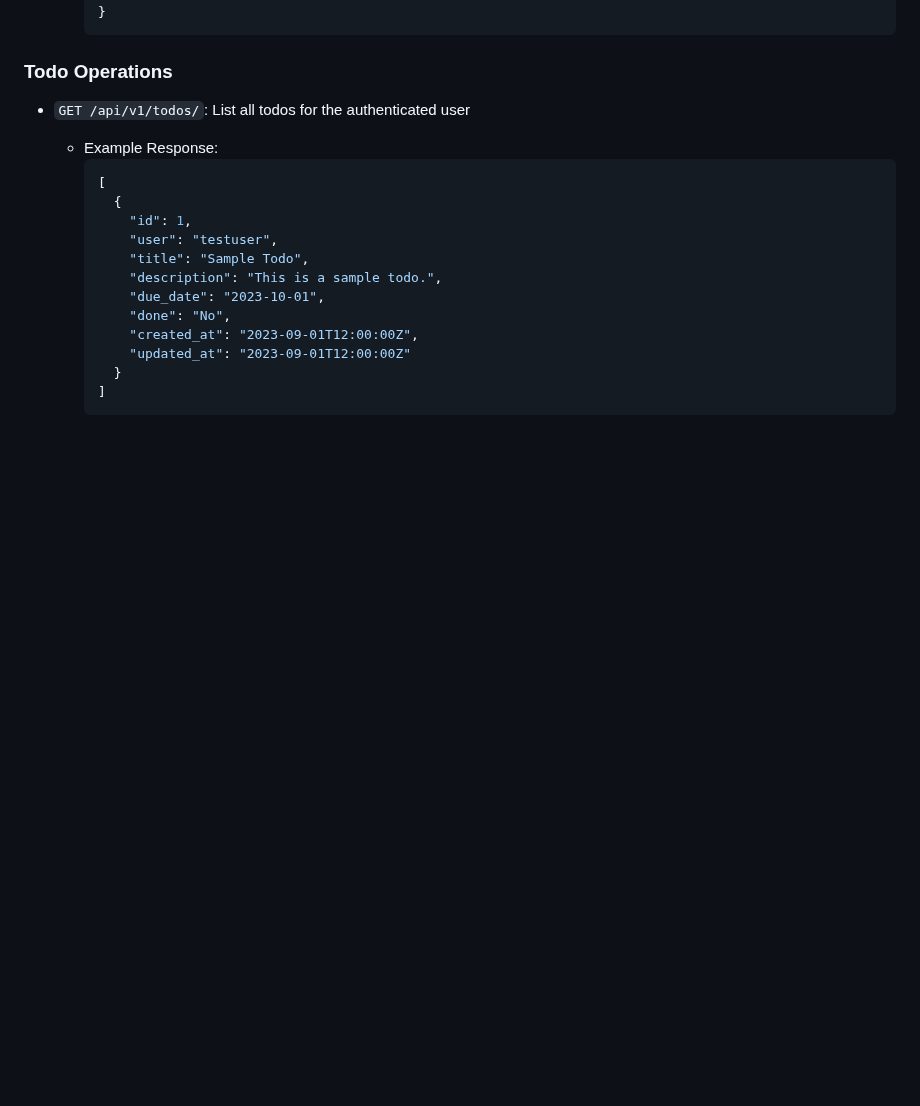
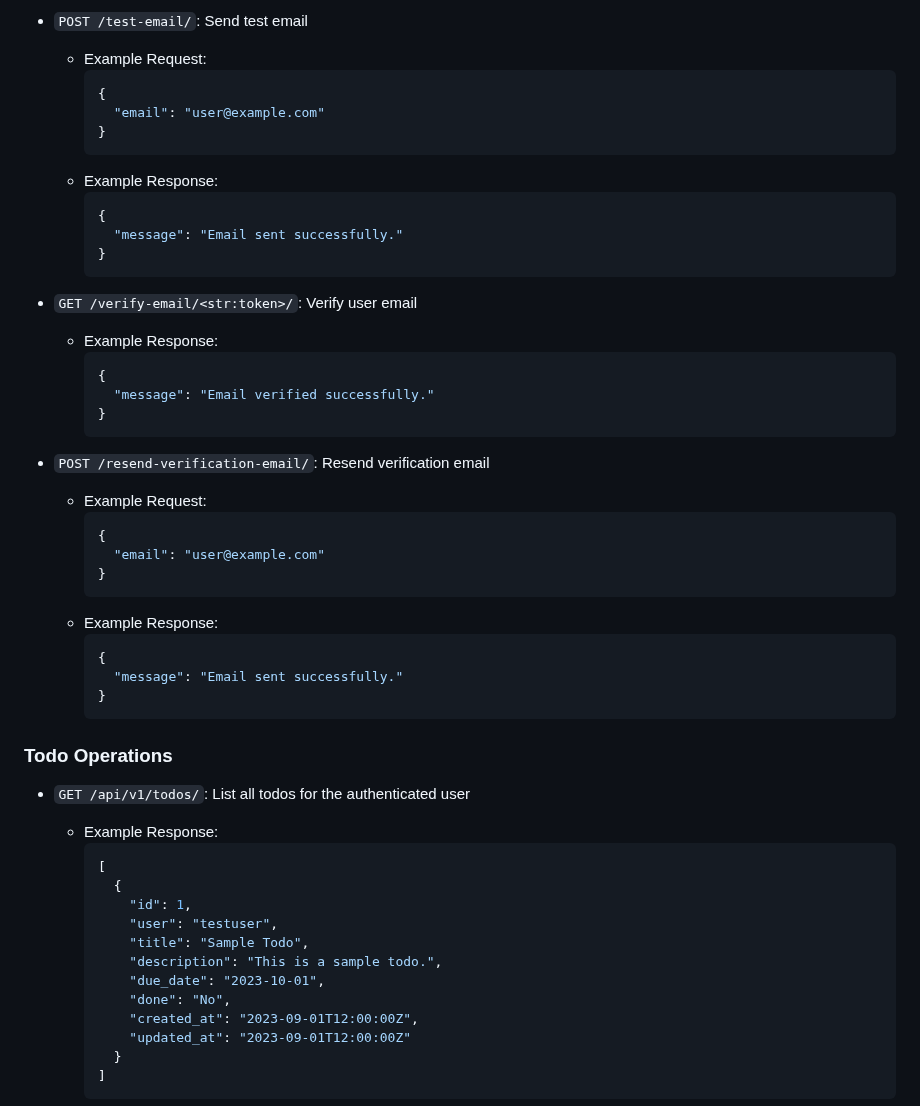
Before and after one commit to MahdiSiamaki/Django-TodoApp, a Markdown page: README.md, the part around one of its changes. Drawn GitHub-style; blank space fills up the shorter version.

````diff
--- a/README.md
+++ b/README.md
@@ -313,3 +289,36 @@ Django-TodoApp/
+- `POST /test-email/`: Send test email
+  - Example Request:
+    ```json
+    {
+      "email": "user@example.com"
+    }
+    ```
+  - Example Response:
+    ```json
+    {
+      "message": "Email sent successfully."
+    }
+    ```
+
+- `GET /verify-email/<str:token>/`: Verify user email
+  - Example Response:
+    ```json
+    {
+      "message": "Email verified successfully."
+    }
+    ```
+
+- `POST /resend-verification-email/`: Resend verification email
+  - Example Request:
+    ```json
+    {
+      "email": "user@example.com"
+    }
+    ```
+  - Example Response:
+    ```json
+    {
+      "message": "Email sent successfully."
     }
     ```
 
````
Also changed, not shown: other parts of README.md (+66 -90 lines).
